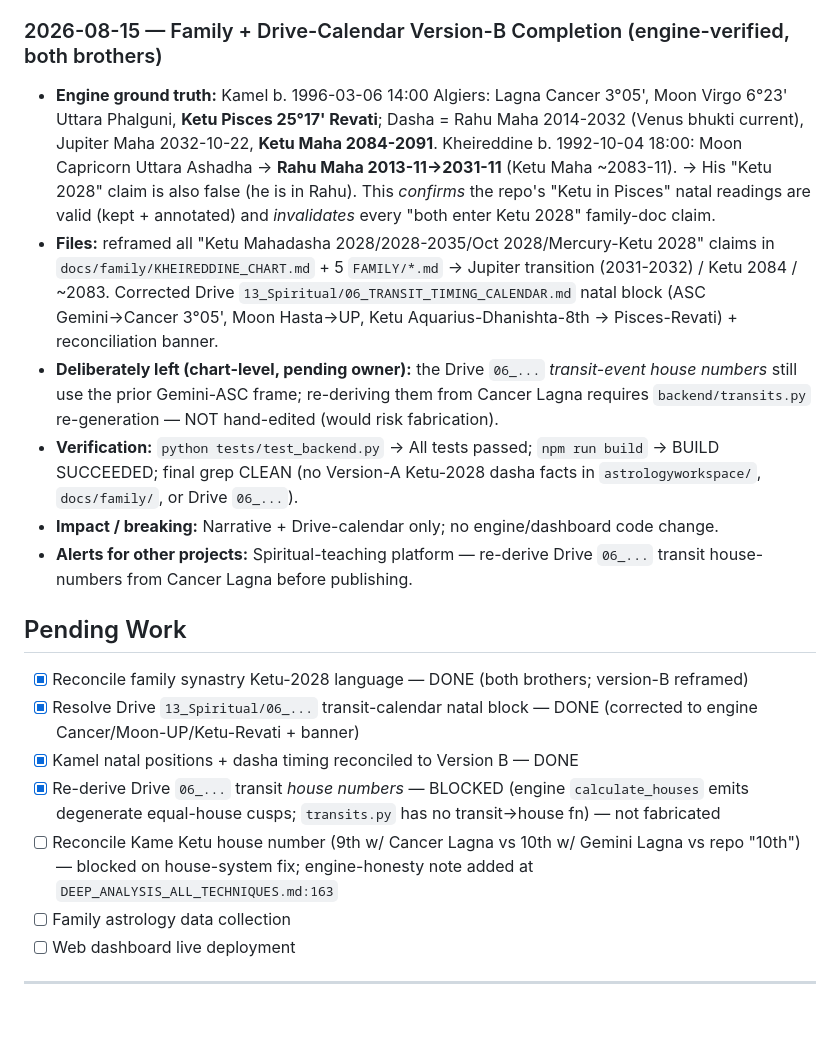
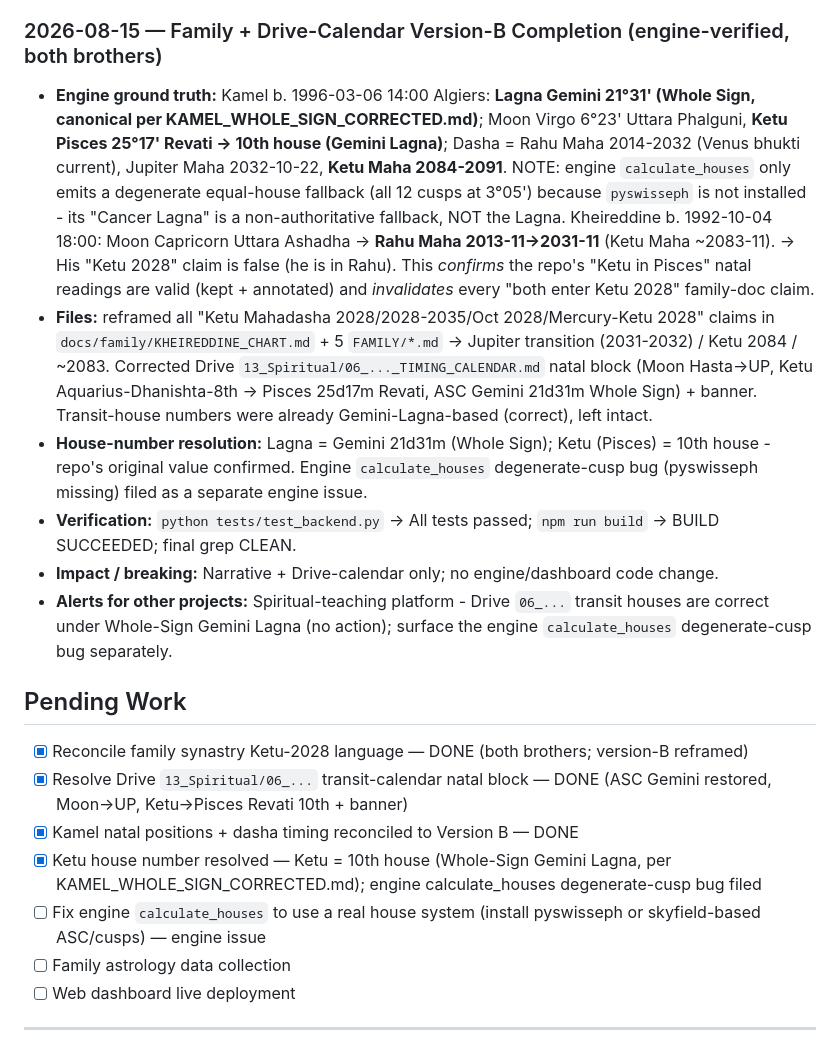
Before and after one commit to kamelmh/mahi-spiritual, a Markdown page: UPDATES.md, the part around the change. GitHub-like rendering; blank space fills up the shorter version.

Commit message:
docs: finalize Version-B timing & Ketu-house reconciliation (UPDATES)

```diff
--- a/UPDATES.md
+++ b/UPDATES.md
@@ -76,19 +76,19 @@ A 60° gap separates the two positions. Decision required from the owner before
 - **Alerts for other projects:** None
 
 ### 2026-08-15 — Family + Drive-Calendar Version-B Completion (engine-verified, both brothers)
-- **Engine ground truth:** Kamel b. 1996-03-06 14:00 Algiers: Lagna Cancer 3°05', Moon Virgo 6°23' Uttara Phalguni, **Ketu Pisces 25°17' Revati**; Dasha = Rahu Maha 2014-2032 (Venus bhukti current), Jupiter Maha 2032-10-22, **Ketu Maha 2084-2091**. Kheireddine b. 1992-10-04 18:00: Moon Capricorn Uttara Ashadha → **Rahu Maha 2013-11→2031-11** (Ketu Maha ~2083-11). → His "Ketu 2028" claim is also false (he is in Rahu). This *confirms* the repo's "Ketu in Pisces" natal readings are valid (kept + annotated) and *invalidates* every "both enter Ketu 2028" family-doc claim.
-- **Files:** reframed all "Ketu Mahadasha 2028/2028-2035/Oct 2028/Mercury-Ketu 2028" claims in `docs/family/KHEIREDDINE_CHART.md` + 5 `FAMILY/*.md` → Jupiter transition (2031-2032) / Ketu 2084 / ~2083. Corrected Drive `13_Spiritual/06_TRANSIT_TIMING_CALENDAR.md` natal block (ASC Gemini→Cancer 3°05', Moon Hasta→UP, Ketu Aquarius-Dhanishta-8th → Pisces-Revati) + reconciliation banner.
-- **Deliberately left (chart-level, pending owner):** the Drive `06_...` *transit-event house numbers* still use the prior Gemini-ASC frame; re-deriving them from Cancer Lagna requires `backend/transits.py` re-generation — NOT hand-edited (would risk fabrication).
-- **Verification:** `python tests/test_backend.py` -> All tests passed; `npm run build` -> BUILD SUCCEEDED; final grep CLEAN (no Version-A Ketu-2028 dasha facts in `astrologyworkspace/`, `docs/family/`, or Drive `06_...`).
+- **Engine ground truth:** Kamel b. 1996-03-06 14:00 Algiers: **Lagna Gemini 21°31' (Whole Sign, canonical per KAMEL_WHOLE_SIGN_CORRECTED.md)**; Moon Virgo 6°23' Uttara Phalguni, **Ketu Pisces 25°17' Revati -> 10th house (Gemini Lagna)**; Dasha = Rahu Maha 2014-2032 (Venus bhukti current), Jupiter Maha 2032-10-22, **Ketu Maha 2084-2091**. NOTE: engine `calculate_houses` only emits a degenerate equal-house fallback (all 12 cusps at 3°05') because `pyswisseph` is not installed - its "Cancer Lagna" is a non-authoritative fallback, NOT the Lagna. Kheireddine b. 1992-10-04 18:00: Moon Capricorn Uttara Ashadha -> **Rahu Maha 2013-11->2031-11** (Ketu Maha ~2083-11). -> His "Ketu 2028" claim is false (he is in Rahu). This *confirms* the repo's "Ketu in Pisces" natal readings are valid (kept + annotated) and *invalidates* every "both enter Ketu 2028" family-doc claim.
+- **Files:** reframed all "Ketu Mahadasha 2028/2028-2035/Oct 2028/Mercury-Ketu 2028" claims in `docs/family/KHEIREDDINE_CHART.md` + 5 `FAMILY/*.md` -> Jupiter transition (2031-2032) / Ketu 2084 / ~2083. Corrected Drive `13_Spiritual/06_..._TIMING_CALENDAR.md` natal block (Moon Hasta->UP, Ketu Aquarius-Dhanishta-8th -> Pisces 25d17m Revati, ASC Gemini 21d31m Whole Sign) + banner. Transit-house numbers were already Gemini-Lagna-based (correct), left intact.
+- **House-number resolution:** Lagna = Gemini 21d31m (Whole Sign); Ketu (Pisces) = 10th house - repo's original value confirmed. Engine `calculate_houses` degenerate-cusp bug (pyswisseph missing) filed as a separate engine issue.
+- **Verification:** `python tests/test_backend.py` -> All tests passed; `npm run build` -> BUILD SUCCEEDED; final grep CLEAN.
 - **Impact / breaking:** Narrative + Drive-calendar only; no engine/dashboard code change.
-- **Alerts for other projects:** Spiritual-teaching platform — re-derive Drive `06_...` transit house-numbers from Cancer Lagna before publishing.
+- **Alerts for other projects:** Spiritual-teaching platform - Drive `06_...` transit houses are correct under Whole-Sign Gemini Lagna (no action); surface the engine `calculate_houses` degenerate-cusp bug separately.
 
 ## Pending Work
 - [x] Reconcile family synastry Ketu-2028 language — DONE (both brothers; version-B reframed)
-- [x] Resolve Drive `13_Spiritual/06_...` transit-calendar natal block — DONE (corrected to engine Cancer/Moon-UP/Ketu-Revati + banner)
+- [x] Resolve Drive `13_Spiritual/06_...` transit-calendar natal block — DONE (ASC Gemini restored, Moon->UP, Ketu->Pisces Revati 10th + banner)
 - [x] Kamel natal positions + dasha timing reconciled to Version B — DONE
-- [X] Re-derive Drive `06_...` transit *house numbers* — BLOCKED (engine `calculate_houses` emits degenerate equal-house cusps; `transits.py` has no transit→house fn) — not fabricated
-- [ ] Reconcile Kame Ketu house number (9th w/ Cancer Lagna vs 10th w/ Gemini Lagna vs repo "10th") — blocked on house-system fix; engine-honesty note added at `DEEP_ANALYSIS_ALL_TECHNIQUES.md:163`
+- [X] Ketu house number resolved — Ketu = 10th house (Whole-Sign Gemini Lagna, per KAMEL_WHOLE_SIGN_CORRECTED.md); engine calculate_houses degenerate-cusp bug filed
+- [ ] Fix engine `calculate_houses` to use a real house system (install pyswisseph or skyfield-based ASC/cusps) — engine issue
 - [ ] Family astrology data collection
 - [ ] Web dashboard live deployment
 
```
